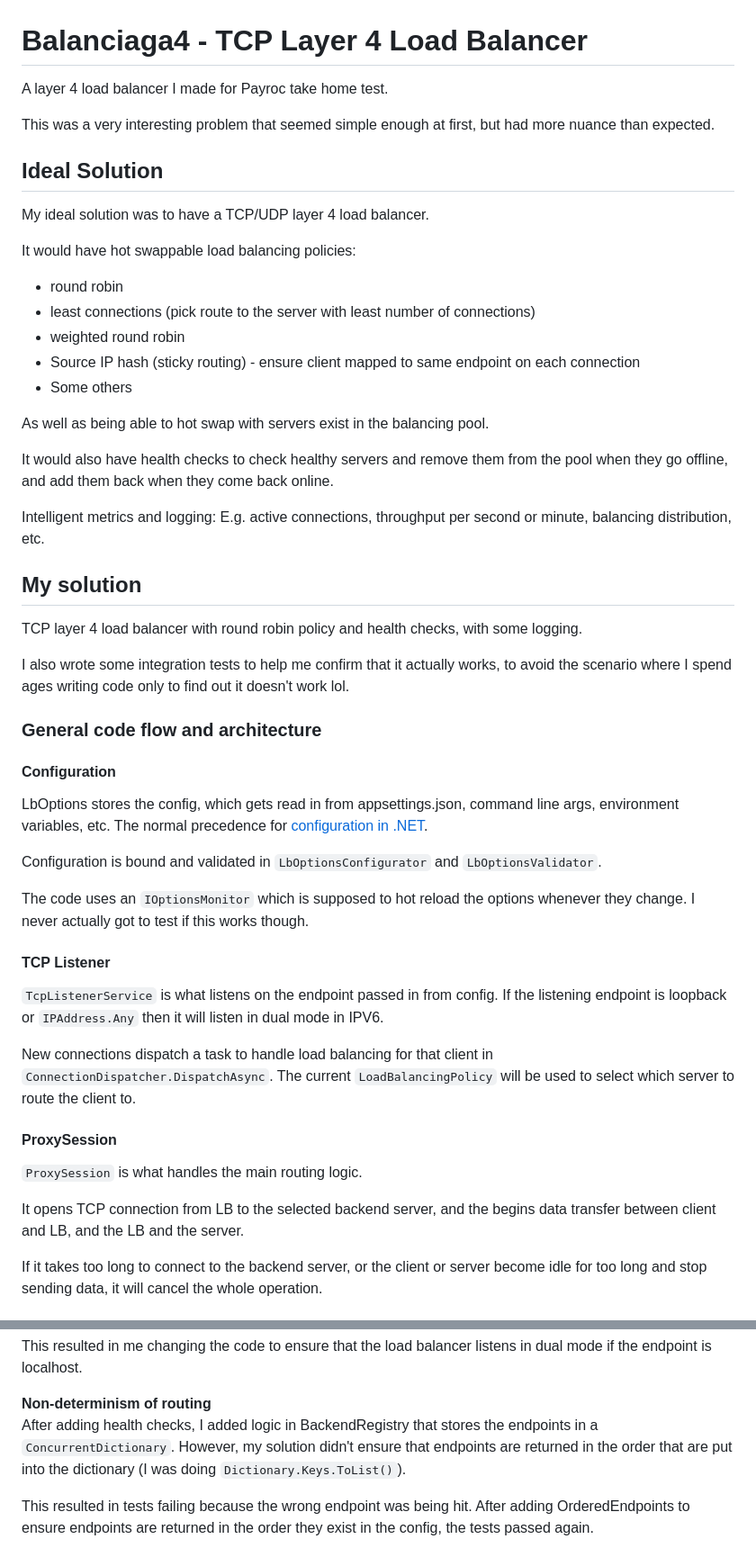
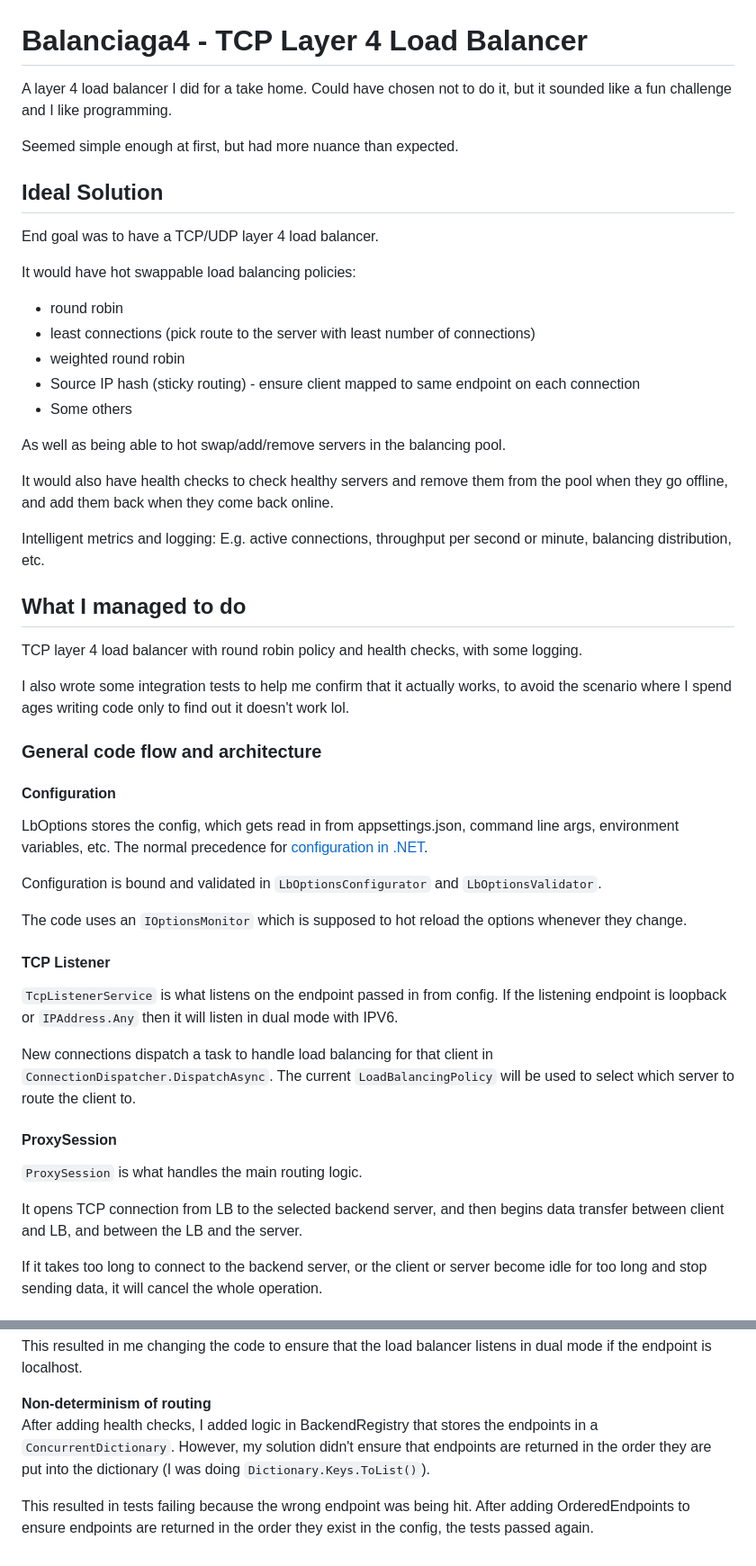
Before and after one commit to absurdlylongusername/Balanciaga4, a Markdown page: README.md, 2 parts joined by grey strips. Shown at 90% size. Rendered like a GitHub page.

```diff
--- a/README.md
+++ b/README.md
@@ -1,12 +1,12 @@
 # Balanciaga4 - TCP Layer 4 Load Balancer
 
-A layer 4 load balancer I made for Payroc take home test.
+A layer 4 load balancer I did for a take home. Could have chosen not to do it, but it sounded like a fun challenge and I like programming.
 
-This was a very interesting problem that seemed simple enough at first, but had more nuance than expected.
+Seemed simple enough at first, but had more nuance than expected.
 
 ## Ideal Solution
 
-My ideal solution was to have a TCP/UDP layer 4 load balancer.
+End goal was to have a TCP/UDP layer 4 load balancer.
 
 It would have hot swappable load balancing policies:
 - round robin
@@ -15,13 +15,13 @@ It would have hot swappable load balancing policies:
 - Source IP hash (sticky routing) - ensure client mapped to same endpoint on each connection
 - Some others
 
-As well as being able to hot swap with servers exist in the balancing pool.
+As well as being able to hot swap/add/remove servers in the balancing pool.
 
 It would also have health checks to check healthy servers and remove them from the pool when they go offline, and add them back when they come back online.
 
 Intelligent metrics and logging: E.g. active connections, throughput per second or minute, balancing distribution, etc.
 
-## My solution
+## What I managed to do
 
 TCP layer 4 load balancer with round robin policy and health checks, with some logging.
 
@@ -35,11 +35,11 @@ LbOptions stores the config, which gets read in from appsettings.json, command l
 
 Configuration is bound and validated in `LbOptionsConfigurator` and `LbOptionsValidator`.
 
-The code uses an `IOptionsMonitor` which is supposed to hot reload the options whenever they change. I never actually got to test if this works though.
+The code uses an `IOptionsMonitor` which is supposed to hot reload the options whenever they change.
 
 #### TCP Listener
 
-`TcpListenerService` is what listens on the endpoint passed in from config. If the listening endpoint is loopback or `IPAddress.Any` then it will listen in dual mode in IPV6.
+`TcpListenerService` is what listens on the endpoint passed in from config. If the listening endpoint is loopback or `IPAddress.Any` then it will listen in dual mode with IPV6.
 
 
 
@@ -49,7 +49,7 @@ New connections dispatch a task to handle load balancing for that client in `Con
 
 `ProxySession` is what handles the main routing logic.
 
-It opens TCP connection from LB to the selected backend server, and the begins data transfer between client and LB, and the LB and the server.
+It opens TCP connection from LB to the selected backend server, and then begins data transfer between client and LB, and between the LB and the server.
 
 If it takes too long to connect to the backend server, or the client or server become idle for too long and stop sending data, it will cancel the whole operation.
 
@@ -118,6 +118,6 @@ This was easily confirmed by changing the endpoint in the config from `127.0.0.1
 This resulted in me changing the code to ensure that the load balancer listens in dual mode if the endpoint is localhost.
 
 **Non-determinism of routing** \
-After adding health checks, I added logic in BackendRegistry that stores the endpoints in a `ConcurrentDictionary`. However, my solution didn't ensure that endpoints are returned in the order that are put into the dictionary (I was doing `Dictionary.Keys.ToList()`).
+After adding health checks, I added logic in BackendRegistry that stores the endpoints in a `ConcurrentDictionary`. However, my solution didn't ensure that endpoints are returned in the order they are put into the dictionary (I was doing `Dictionary.Keys.ToList()`).
 
 This resulted in tests failing because the wrong endpoint was being hit. After adding OrderedEndpoints to ensure endpoints are returned in the order they exist in the config, the tests passed again.
```
